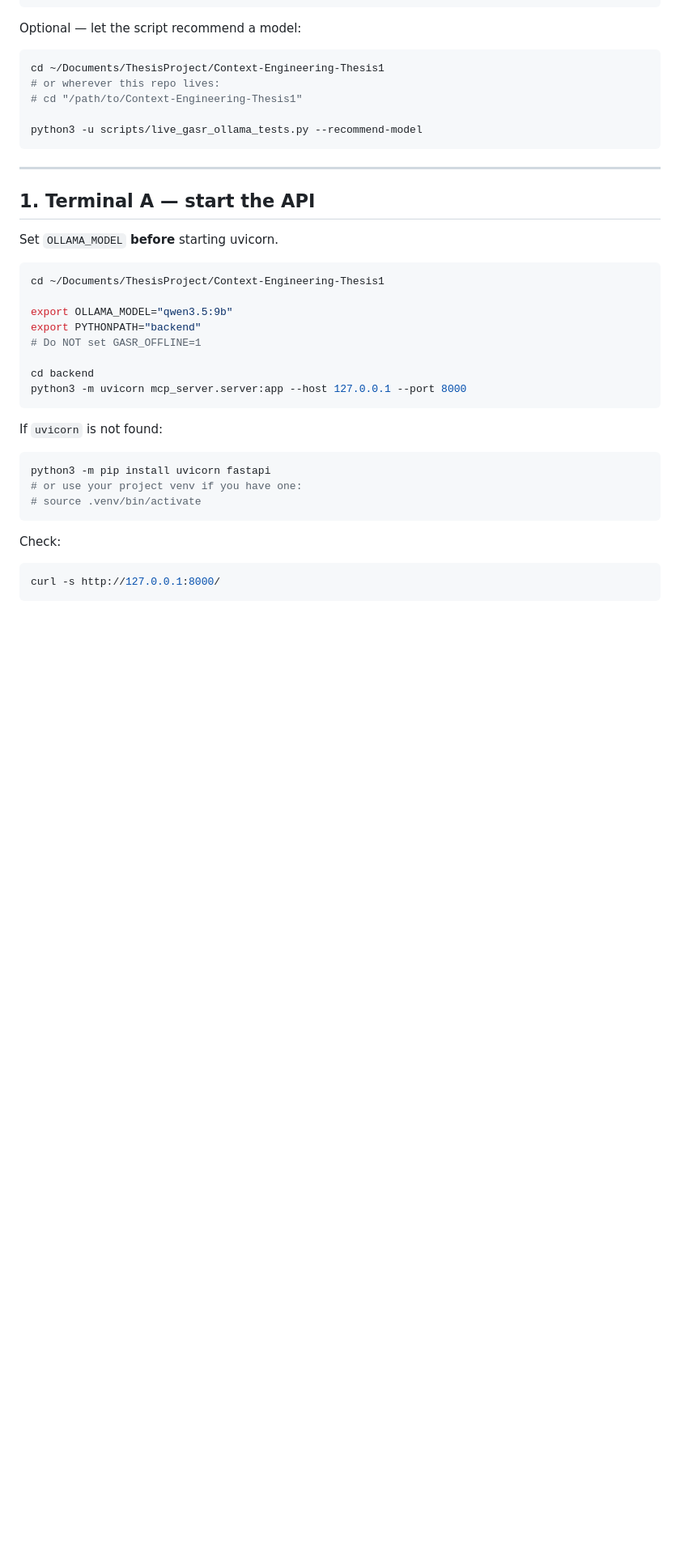
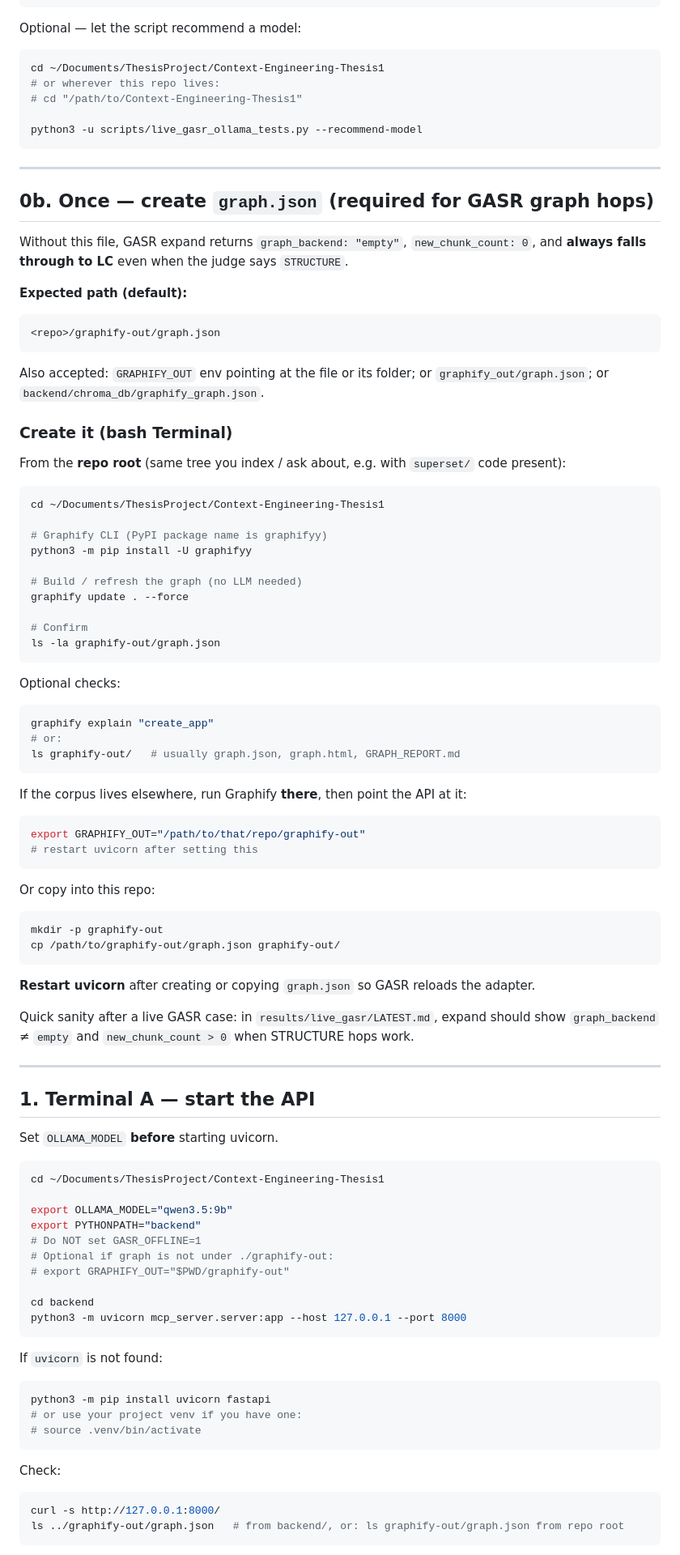
Before and after one commit to reffobic/Context-Engineering-Thesis1, a Markdown page: docs/GASR_LIVE_RUN.md, the part around one of its changes. Shown at 81% size. Drawn GitHub-style; blank space fills up the shorter version.

Commit message:
fix graphify testing

````diff
--- a/docs/GASR_LIVE_RUN.md
+++ b/docs/GASR_LIVE_RUN.md
@@ -46,6 +46,63 @@ python3 -u scripts/live_gasr_ollama_tests.py --recommend-model
 
 ---
 
+## 0b. Once — create `graph.json` (required for GASR graph hops)
+
+Without this file, GASR expand returns `graph_backend: "empty"`, `new_chunk_count: 0`, and **always falls through to LC** even when the judge says `STRUCTURE`.
+
+**Expected path (default):**
+
+```text
+<repo>/graphify-out/graph.json
+```
+
+Also accepted: `GRAPHIFY_OUT` env pointing at the file or its folder; or `graphify_out/graph.json`; or `backend/chroma_db/graphify_graph.json`.
+
+### Create it (bash Terminal)
+
+From the **repo root** (same tree you index / ask about, e.g. with `superset/` code present):
+
+```bash
+cd ~/Documents/ThesisProject/Context-Engineering-Thesis1
+
+# Graphify CLI (PyPI package name is graphifyy)
+python3 -m pip install -U graphifyy
+
+# Build / refresh the graph (no LLM needed)
+graphify update . --force
+
+# Confirm
+ls -la graphify-out/graph.json
+```
+
+Optional checks:
+
+```bash
+graphify explain "create_app"
+# or:
+ls graphify-out/   # usually graph.json, graph.html, GRAPH_REPORT.md
+```
+
+If the corpus lives elsewhere, run Graphify **there**, then point the API at it:
+
+```bash
+export GRAPHIFY_OUT="/path/to/that/repo/graphify-out"
+# restart uvicorn after setting this
+```
+
+Or copy into this repo:
+
+```bash
+mkdir -p graphify-out
+cp /path/to/graphify-out/graph.json graphify-out/
+```
+
+**Restart uvicorn** after creating or copying `graph.json` so GASR reloads the adapter.
+
+Quick sanity after a live GASR case: in `results/live_gasr/LATEST.md`, expand should show `graph_backend` ≠ `empty` and `new_chunk_count > 0` when STRUCTURE hops work.
+
+---
+
 ## 1. Terminal A — start the API
 
 Set `OLLAMA_MODEL` **before** starting uvicorn.
@@ -56,6 +113,8 @@ cd ~/Documents/ThesisProject/Context-Engineering-Thesis1
 export OLLAMA_MODEL="qwen3.5:9b"
 export PYTHONPATH="backend"
 # Do NOT set GASR_OFFLINE=1
+# Optional if graph is not under ./graphify-out:
+# export GRAPHIFY_OUT="$PWD/graphify-out"
 
 cd backend
 python3 -m uvicorn mcp_server.server:app --host 127.0.0.1 --port 8000
@@ -73,5 +132,6 @@ Check:
 
 ```bash
 curl -s http://127.0.0.1:8000/
+ls ../graphify-out/graph.json   # from backend/, or: ls graphify-out/graph.json from repo root
 ```
 
````
Also changed, not shown: other parts of docs/GASR_LIVE_RUN.md (+6 -5 lines).
